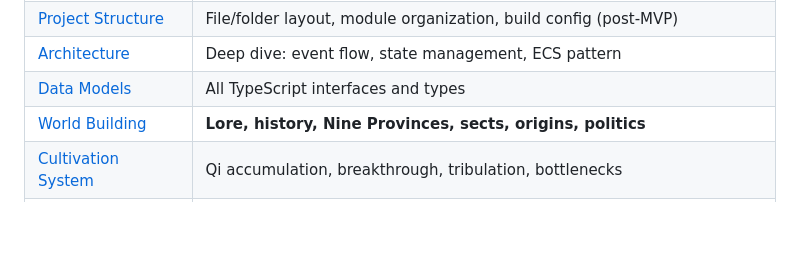
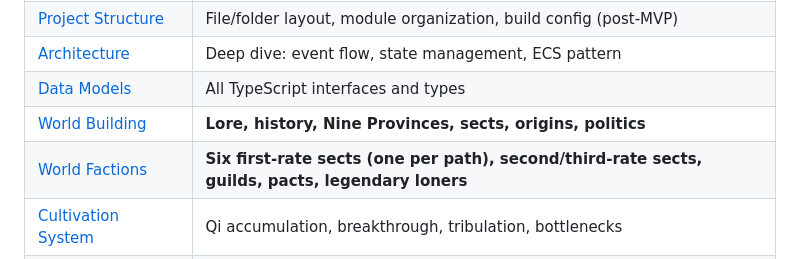
Before and after one commit to Kahdeg-15520487/idle01, a Markdown page: docs/README.md, the part around the change. GitHub-like rendering; blank space fills up the shorter version.

```diff
--- a/docs/README.md
+++ b/docs/README.md
@@ -154,6 +154,7 @@ Each subsystem has a detailed specification document:
 | [Architecture](./architecture.md) | Deep dive: event flow, state management, ECS pattern |
 | [Data Models](./data-models.md) | All TypeScript interfaces and types |
 | [World Building](./world-building.md) | **Lore, history, Nine Provinces, sects, origins, politics** |
+| [World Factions](./world-factions.md) | **Six first-rate sects (one per path), second/third-rate sects, guilds, pacts, legendary loners** |
 | [Cultivation System](./systems/cultivation.md) | Qi accumulation, breakthrough, tribulation, bottlenecks |
 | [Cultivation Paths](./systems/cultivation-paths.md) | **The Six Paths**: Body, Qi, Spirit, Tech, Faith, Beast — choose at Foundation Establishment |
 | [Element System](./systems/elements.md) | Five Phases, elemental affinity, qi types, interactions, tribulations |
```
Also changed, not shown: docs/world-factions.md (added, +383 -0 lines).
